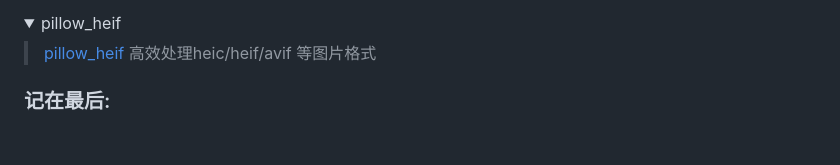
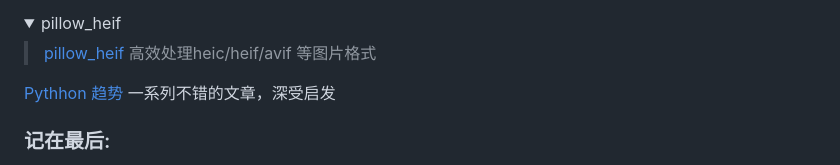
Before and after one commit to zhangxige/Python-UseFul, a Markdown page: README.md, the part around the change. Rendered like a GitHub page; blank space fills up the shorter version.

Commit message:
daily commit

```diff
--- a/README.md
+++ b/README.md
@@ -279,6 +279,9 @@ NetworkX是一个用Python语言开发的库，它提供了丰富的工具，用
 
 </details>
 
+
+[Pythhon 趋势](https://blog.jetbrains.com/zh-hans/pycharm/category/tutorials/) 一系列不错的文章，深受启发
+
 ### 记在最后:
 - 项目代码管理：以 git 方式管理，同步代码更方便。[git代码至Github](https://blog.csdn.net/qq_24990383/article/details/127608245 "CSDN")
 - 关于[markdown](https://www.markdownguide.org/ "markdown官网")：.md 是一个很方便的结构说明文档，项目说明中需要采用。
```
